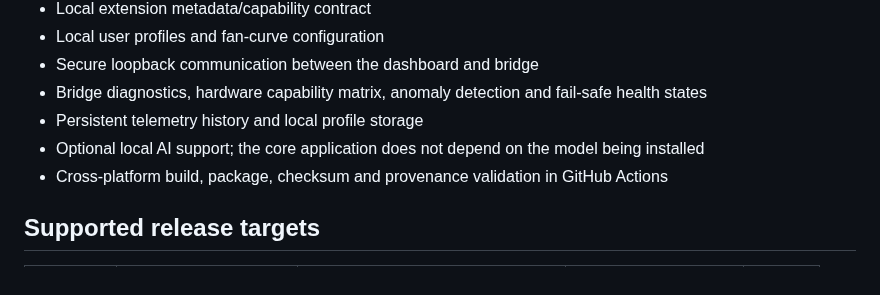
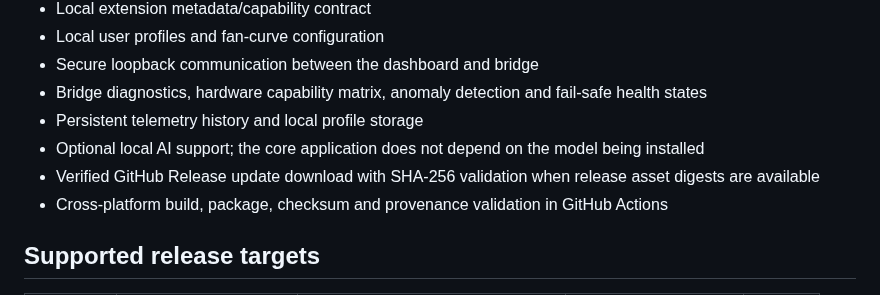
Before and after one commit to lordkeremello45/HWcontrol2.0, a Markdown page: README.md, the part around the change. Rendered like a GitHub page.

Commit message:
docs: describe verified update downloads

```diff
--- a/README.md
+++ b/README.md
@@ -37,6 +37,7 @@ Release assets are generated by GitHub Actions and accompanied by SHA-256 manife
 - Bridge diagnostics, hardware capability matrix, anomaly detection and fail-safe health states
 - Persistent telemetry history and local profile storage
 - Optional local AI support; the core application does not depend on the model being installed
+- Verified GitHub Release update download with SHA-256 validation when release asset digests are available
 - Cross-platform build, package, checksum and provenance validation in GitHub Actions
 
 ## Supported release targets
```
